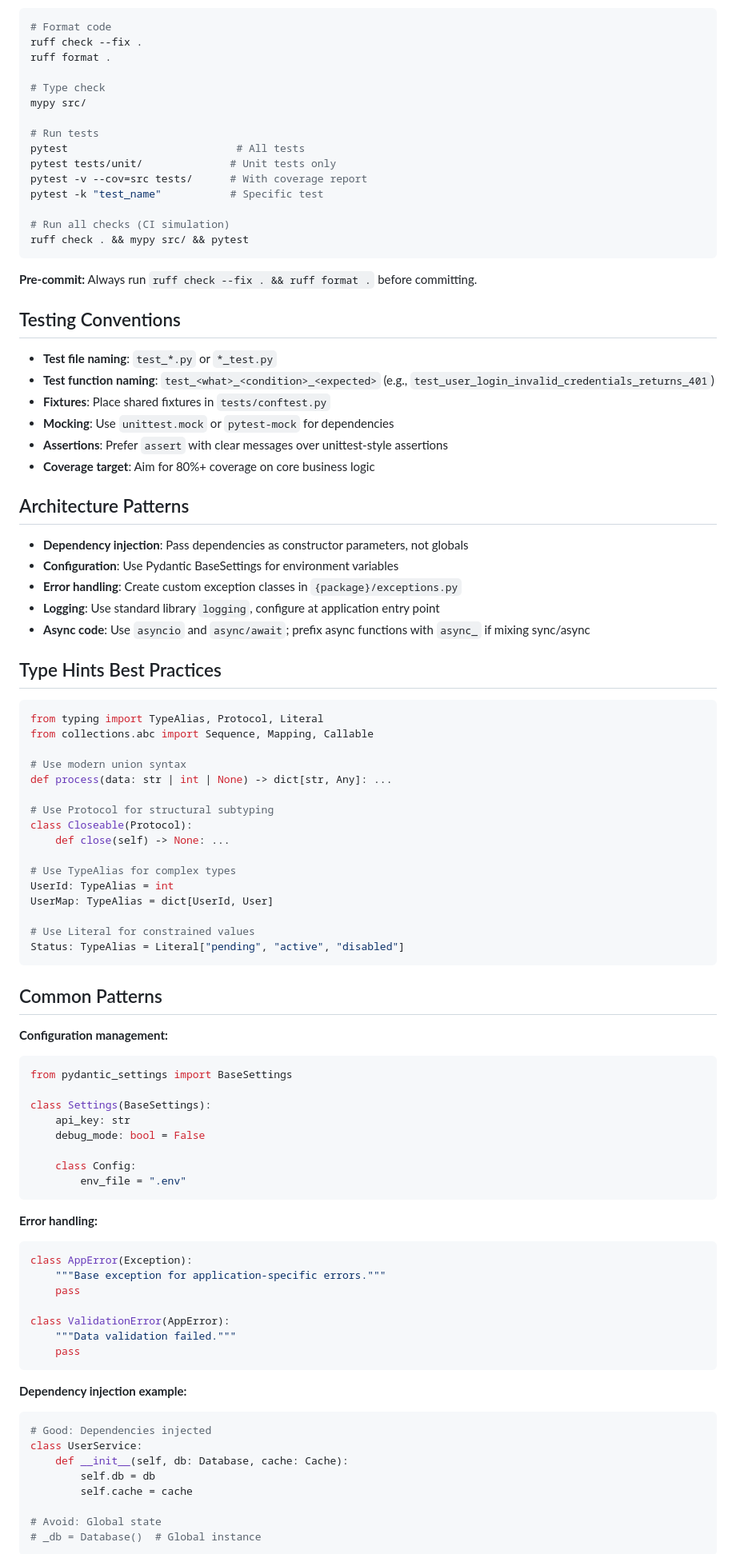
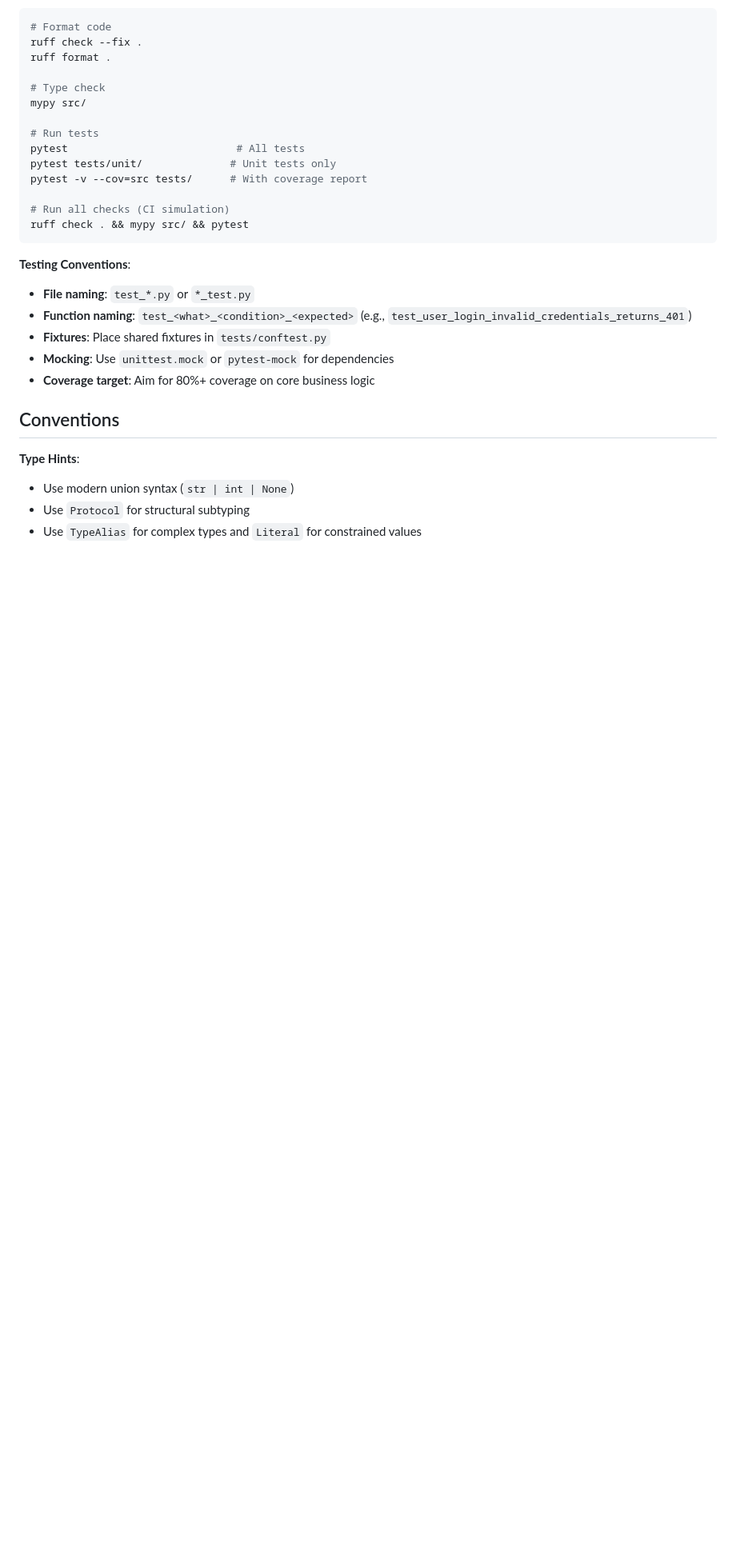
Before and after one commit to fresko/poc-copilot-auto-agents, a Markdown page: .github/copilot-instructions.md, the part around one of its changes. Shown at 80% size. Rendered like a GitHub page; blank space fills up the shorter version.

Commit message:
update instructions

````diff
--- a/.github/copilot-instructions.md
+++ b/.github/copilot-instructions.md
@@ -54,86 +58,22 @@ mypy src/
 pytest                           # All tests
 pytest tests/unit/              # Unit tests only
 pytest -v --cov=src tests/      # With coverage report
-pytest -k "test_name"           # Specific test
 
 # Run all checks (CI simulation)
 ruff check . && mypy src/ && pytest
 ```
 
-**Pre-commit:** Always run `ruff check --fix . && ruff format .` before committing.
-
-## Testing Conventions
-
-- **Test file naming**: `test_*.py` or `*_test.py`
-- **Test function naming**: `test_<what>_<condition>_<expected>` (e.g., `test_user_login_invalid_credentials_returns_401`)
+**Testing Conventions**:
+- **File naming**: `test_*.py` or `*_test.py`
+- **Function naming**: `test_<what>_<condition>_<expected>` (e.g., `test_user_login_invalid_credentials_returns_401`)
 - **Fixtures**: Place shared fixtures in `tests/conftest.py`
 - **Mocking**: Use `unittest.mock` or `pytest-mock` for dependencies
-- **Assertions**: Prefer `assert` with clear messages over unittest-style assertions
 - **Coverage target**: Aim for 80%+ coverage on core business logic
 
-## Architecture Patterns
+## Conventions
 
-- **Dependency injection**: Pass dependencies as constructor parameters, not globals
-- **Configuration**: Use Pydantic BaseSettings for environment variables
-- **Error handling**: Create custom exception classes in `{package}/exceptions.py`
-- **Logging**: Use standard library `logging`, configure at application entry point
-- **Async code**: Use `asyncio` and `async/await`; prefix async functions with `async_` if mixing sync/async
+**Type Hints**:
+- Use modern union syntax (`str | int | None`)
+- Use `Protocol` for structural subtyping
+- Use `TypeAlias` for complex types and `Literal` for constrained values
 
-## Type Hints Best Practices
-
-```python
-from typing import TypeAlias, Protocol, Literal
-from collections.abc import Sequence, Mapping, Callable
-
-# Use modern union syntax
-def process(data: str | int | None) -> dict[str, Any]: ...
-
-# Use Protocol for structural subtyping
-class Closeable(Protocol):
-    def close(self) -> None: ...
-
-# Use TypeAlias for complex types
-UserId: TypeAlias = int
-UserMap: TypeAlias = dict[UserId, User]
-
-# Use Literal for constrained values
-Status: TypeAlias = Literal["pending", "active", "disabled"]
-```
-
-## Common Patterns
-
-**Configuration management:**
-```python
-from pydantic_settings import BaseSettings
-
-class Settings(BaseSettings):
-    api_key: str
-    debug_mode: bool = False
-
-    class Config:
-        env_file = ".env"
-```
-
-**Error handling:**
-```python
-class AppError(Exception):
-    """Base exception for application-specific errors."""
-    pass
-
-class ValidationError(AppError):
-    """Data validation failed."""
-    pass
-```
-
-**Dependency injection example:**
-```python
-# Good: Dependencies injected
-class UserService:
-    def __init__(self, db: Database, cache: Cache):
-        self.db = db
-        self.cache = cache
-
-# Avoid: Global state
-# _db = Database()  # Global instance
-```
-
````
Also changed, not shown: other parts of .github/copilot-instructions.md (+15 -66 lines).
